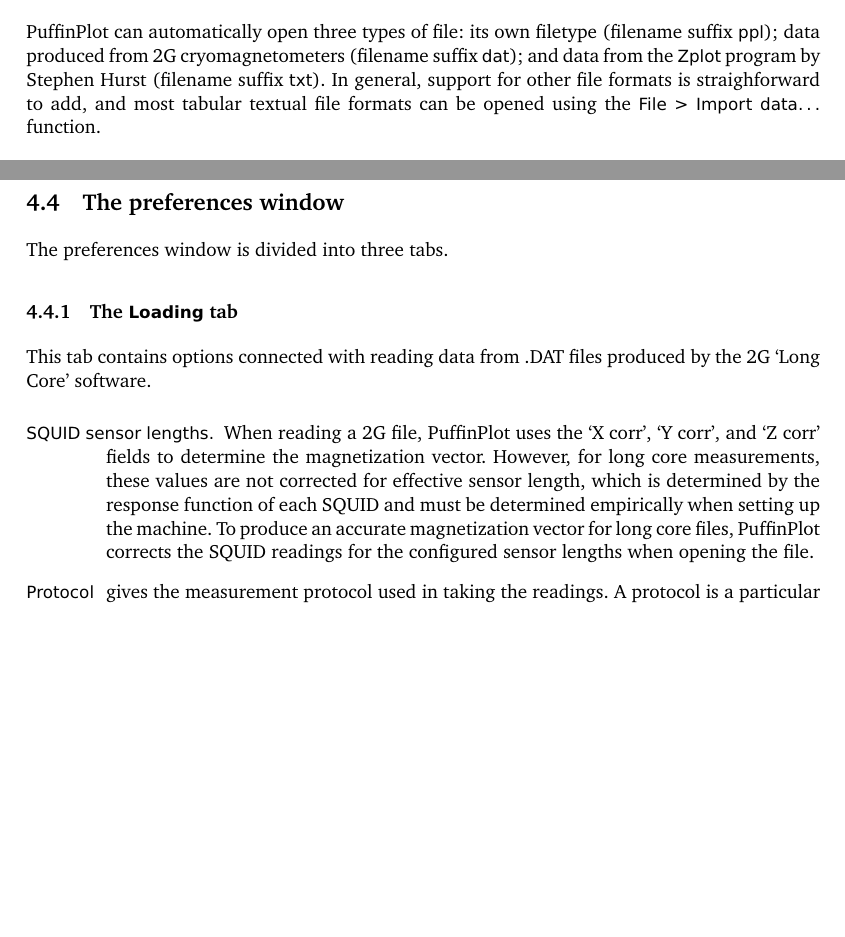
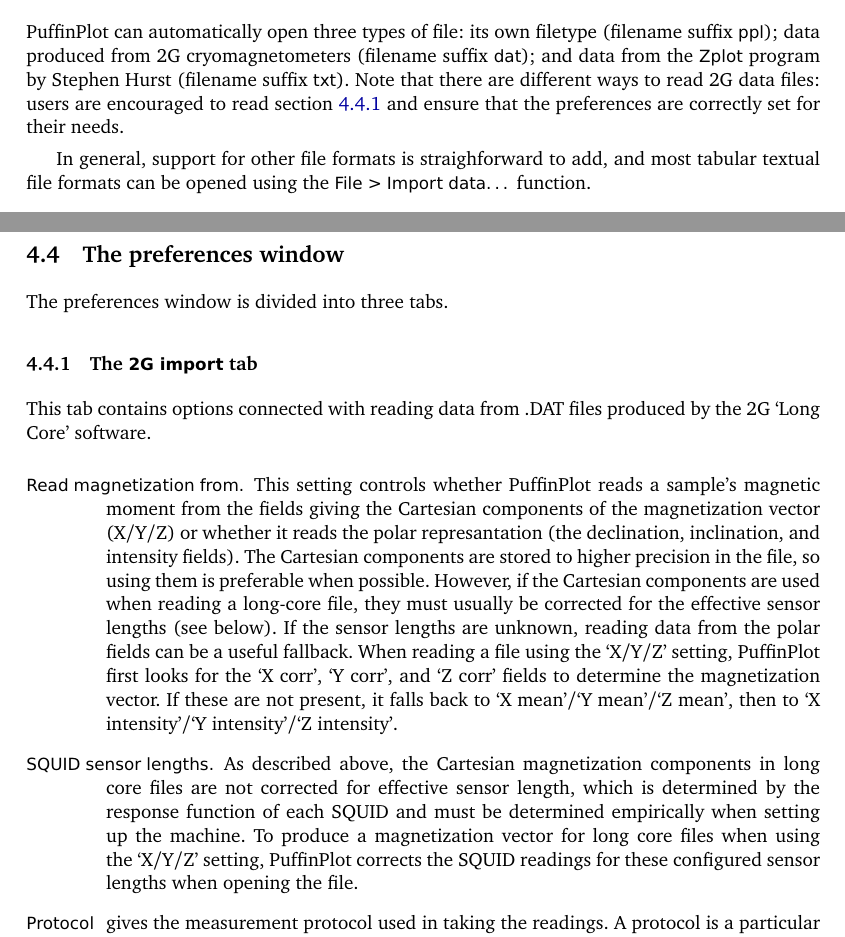
Before and after one commit to pont-us/PuffinPlot, a LaTeX document (manual/manual.tex): two parts of pages 14 and 17 of 23, joined at a grey line, cut so that both start at the same text, the shorter picture padded with empty space. Compiled offline with pdfLaTeX; a LaTeX package or settings file that is missing is left out.

Commit message:
Closed #138: Redo the 2G file loader. Also minor fixed to Zplot loader and demagnetization plot.

```diff
--- a/manual/manual.tex
+++ b/manual/manual.tex
@@ -898,9 +898,14 @@
 PuffinPlot can automatically open three types of file: its own filetype
 (filename suffix \ppcmd{ppl}); data produced from 2\caps{g} cryomagnetometers
 (filename suffix \ppcmd{dat}); and data from the {\sf Zplot} program by
-Stephen Hurst (filename suffix \ppcmd{txt}). In general, support for other
-file formats is straighforward to add, and most tabular textual file formats
-can be opened using the \ppcmd{File\submenu Import data\ldots} function.
+Stephen Hurst (filename suffix \ppcmd{txt}). Note that there are different
+ways to read 2\caps{g} data files: users are encouraged to read
+section~\ref{sec:prefs-2g-import} and ensure that the preferences are
+correctly set for their needs.
+
+In general, support for other file formats is straighforward to add, and most
+tabular textual file formats can be opened using the \ppcmd{File\submenu
+  Import data\ldots} function.
 
 \subsubsection{\label{sec:import-data}Importing data}
 
@@ -1156,21 +1161,34 @@
 
 The preferences window is divided into three tabs.
 
-\subsubsection{The \ppcmd{Loading} tab}
+\subsubsection{\label{sec:prefs-2g-import}The \ppcmd{2G import} tab}
 
 This tab contains options connected with reading data from \caps{.dat} files
 produced by the \caps{2g} `Long Core' software.
 
 \begin{menuitemlist}
 
-\item[\caps{Squid} sensor lengths.] When reading a \caps{2g} file, PuffinPlot
-  uses the `X corr', `Y corr', and `Z corr' fields to determine the
-  magnetization vector. However, for long core measurements, these values are
-  not corrected for effective sensor length, which is determined by the
-  response function of each \caps{squid} and must be determined empirically
-  when setting up the machine. To produce an accurate magnetization vector
-  for long core files, PuffinPlot corrects the \caps{squid} readings for the
-  configured sensor lengths when opening the file.
+\item[Read magnetization from.] This setting controls whether PuffinPlot
+  reads a sample's magnetic moment from the fields giving the Cartesian
+  components of the magnetization vector (X/Y/Z) or whether it reads the
+  polar represantation (the declination, inclination, and intensity fields).
+  The Cartesian components are stored to higher precision in the file, so
+  using them is preferable when possible. However, if the Cartesian
+  components are used when reading a long-core file, they must usually be
+  corrected for the effective sensor lengths (see below). If the sensor
+  lengths are unknown, reading data from the polar fields can be a useful
+  fallback. When reading a file using the `X/Y/Z' setting, PuffinPlot first
+  looks for the `X corr', `Y corr', and `Z corr' fields to determine the
+  magnetization vector. If these are not present, it falls back to `X
+  mean'/`Y mean'/`Z mean', then to `X intensity'/`Y intensity'/`Z intensity'.
+
+\item[\caps{Squid} sensor lengths.] As described above, the Cartesian
+  magnetization components in long core files are not corrected for effective
+  sensor length, which is determined by the response function of each
+  \caps{squid} and must be determined empirically when setting up the
+  machine. To produce a magnetization vector for long core files when using
+  the ‘X/Y/Z’ setting, PuffinPlot corrects the \caps{squid} readings for
+  these configured sensor lengths when opening the file.
 
 \item[Protocol] gives the measurement protocol used in taking the readings. A
   protocol is a particular sequence of empty tray measurements and sample
```
Also changed, not shown: .ditz/issue-f16d4796d205c97daeb5ecf17a69a3c27b1c8ca6.yaml (+9 -2 lines), 8 other files.
